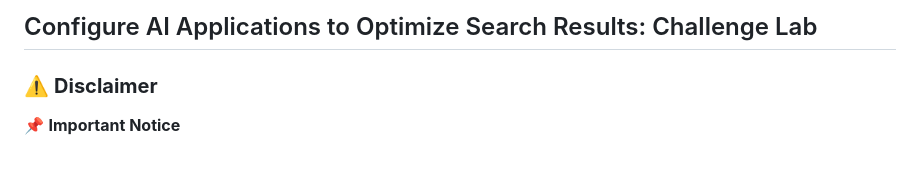
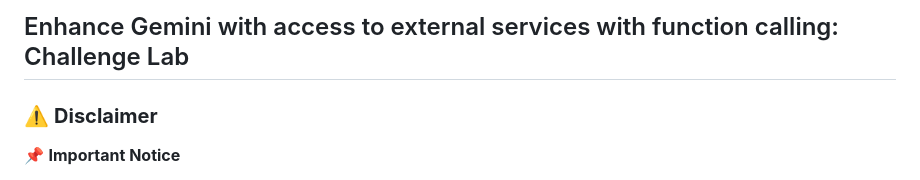
Before and after one commit to vborets/GoogleCloudSkillsboost, a Markdown page: Enhance Gemini with access to external services with function calling: Challenge Lab/lab.md, the part around the change. GitHub-like rendering.

```diff
--- a/Enhance Gemini with access to external services with function calling: Challenge Lab/lab.md
+++ b/Enhance Gemini with access to external services with function calling: Challenge Lab/lab.md
@@ -1,4 +1,5 @@
-## Configure AI Applications to Optimize Search Results: Challenge Lab
+## Enhance Gemini with access to external services with function calling: Challenge Lab
+
 
 
 ### ⚠️ **Disclaimer**
```
